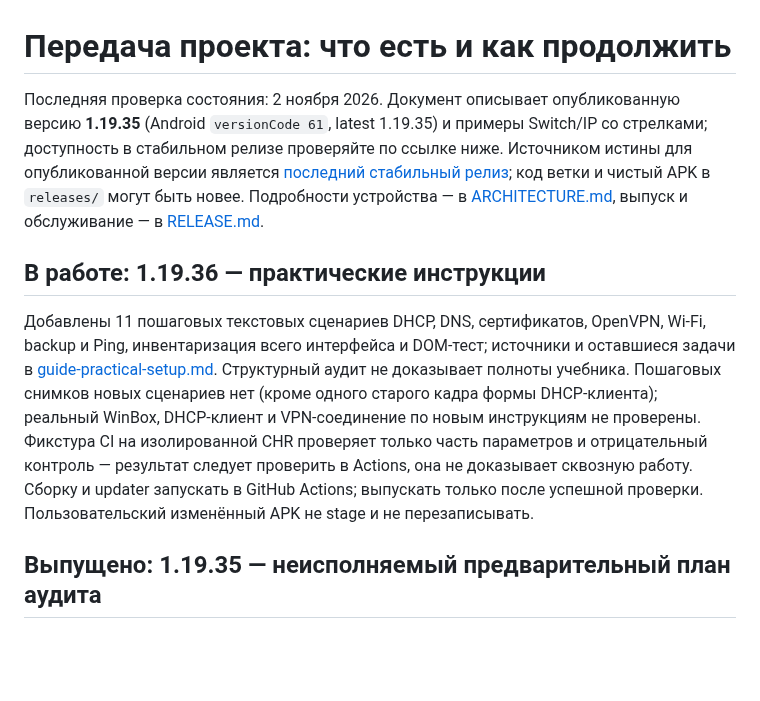
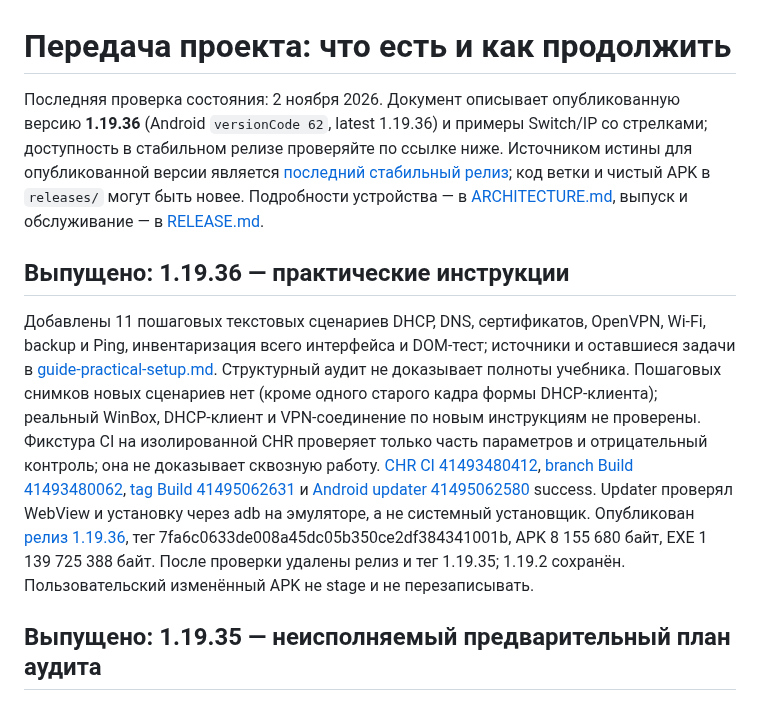
Before and after one commit to zigorminsk-debug/mikrotik, a Markdown page: docs/HANDOFF.md, the part around the change. GitHub-like rendering; blank space fills up the shorter version.

Commit message:
Document practical guide release and CHR limits [skip ci]
Co-authored-by: arena-agent <297053741+arena-agent@users.noreply.github.com>

```diff
--- a/docs/HANDOFF.md
+++ b/docs/HANDOFF.md
@@ -1,10 +1,10 @@
 # Передача проекта: что есть и как продолжить
 
-Последняя проверка состояния: 2 ноября 2026. Документ описывает опубликованную версию **1.19.35** (Android `versionCode 61`, latest 1.19.35) и примеры Switch/IP со стрелками; доступность в стабильном релизе проверяйте по ссылке ниже. Источником истины для опубликованной версии является [последний стабильный релиз](https://github.com/zigorminsk-debug/mikrotik/releases/latest); код ветки и чистый APK в `releases/` могут быть новее. Подробности устройства — в [ARCHITECTURE.md](ARCHITECTURE.md), выпуск и обслуживание — в [RELEASE.md](RELEASE.md).
+Последняя проверка состояния: 2 ноября 2026. Документ описывает опубликованную версию **1.19.36** (Android `versionCode 62`, latest 1.19.36) и примеры Switch/IP со стрелками; доступность в стабильном релизе проверяйте по ссылке ниже. Источником истины для опубликованной версии является [последний стабильный релиз](https://github.com/zigorminsk-debug/mikrotik/releases/latest); код ветки и чистый APK в `releases/` могут быть новее. Подробности устройства — в [ARCHITECTURE.md](ARCHITECTURE.md), выпуск и обслуживание — в [RELEASE.md](RELEASE.md).
 
-## В работе: 1.19.36 — практические инструкции
+## Выпущено: 1.19.36 — практические инструкции
 
-Добавлены 11 пошаговых текстовых сценариев DHCP, DNS, сертификатов, OpenVPN, Wi-Fi, backup и Ping, инвентаризация всего интерфейса и DOM-тест; источники и оставшиеся задачи в [guide-practical-setup.md](guide-practical-setup.md). Структурный аудит не доказывает полноты учебника. Пошаговых снимков новых сценариев нет (кроме одного старого кадра формы DHCP-клиента); реальный WinBox, DHCP-клиент и VPN-соединение по новым инструкциям не проверены. Фикстура CI на изолированной CHR проверяет только часть параметров и отрицательный контроль — результат следует проверить в Actions, она не доказывает сквозную работу. Сборку и updater запускать в GitHub Actions; выпускать только после успешной проверки. Пользовательский изменённый APK не stage и не перезаписывать.
+Добавлены 11 пошаговых текстовых сценариев DHCP, DNS, сертификатов, OpenVPN, Wi-Fi, backup и Ping, инвентаризация всего интерфейса и DOM-тест; источники и оставшиеся задачи в [guide-practical-setup.md](guide-practical-setup.md). Структурный аудит не доказывает полноты учебника. Пошаговых снимков новых сценариев нет (кроме одного старого кадра формы DHCP-клиента); реальный WinBox, DHCP-клиент и VPN-соединение по новым инструкциям не проверены. Фикстура CI на изолированной CHR проверяет только часть параметров и отрицательный контроль; она не доказывает сквозную работу. [CHR CI 41493480412](https://github.com/zigorminsk-debug/mikrotik/actions/runs/41493480412), [branch Build 41493480062](https://github.com/zigorminsk-debug/mikrotik/actions/runs/41493480062), [tag Build 41495062631](https://github.com/zigorminsk-debug/mikrotik/actions/runs/41495062631) и [Android updater 41495062580](https://github.com/zigorminsk-debug/mikrotik/actions/runs/41495062580) success. Updater проверял WebView и установку через adb на эмуляторе, а не системный установщик. Опубликован [релиз 1.19.36](https://github.com/zigorminsk-debug/mikrotik/releases/tag/v1.19.36), тег 7fa6c0633de008a45dc05b350ce2df384341001b, APK 8 155 680 байт, EXE 1 139 725 388 байт. После проверки удалены релиз и тег 1.19.35; 1.19.2 сохранён. Пользовательский изменённый APK не stage и не перезаписывать.
 
 ## Выпущено: 1.19.35 — неисполняемый предварительный план аудита
 
```
Also changed, not shown: docs/NEXT.md (+1 -1 lines), docs/guide-practical-setup.md (+1 -1 lines).
